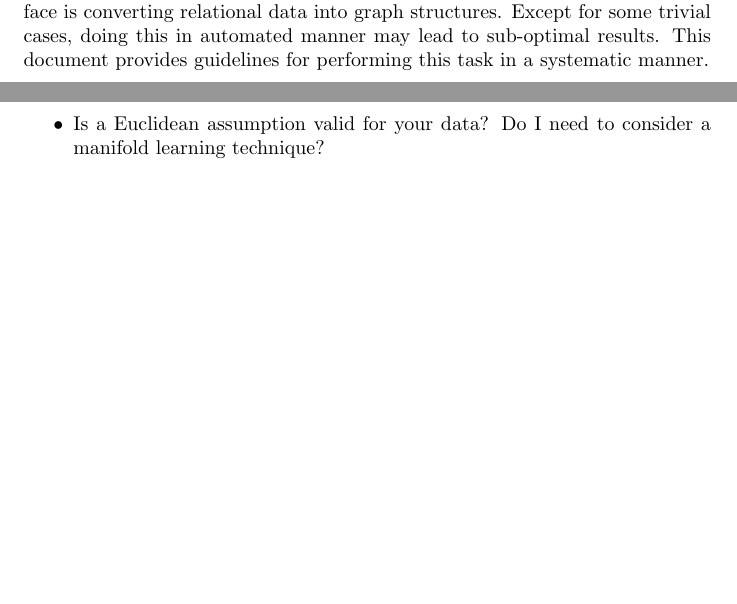
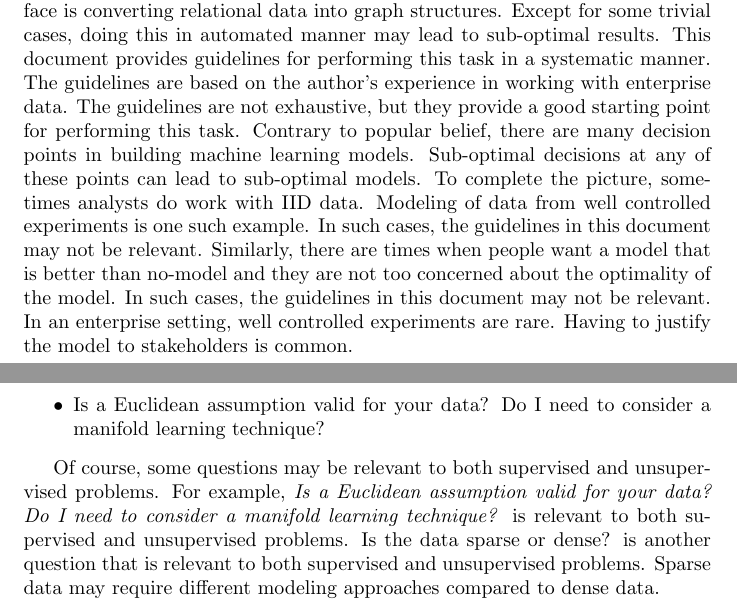
Before and after one commit to rajivsam/descriptive_analytics, a LaTeX problem sheet (examples/graph_from_relations/rel-to-graph-concepts.tex): two parts of pages 1 and 4 of 10 before the commit and two parts of pages 1 and 5 of 11 after it, joined at a grey line, cut so that both start at the same text, the shorter picture padded with empty space. Compiled offline with pdfLaTeX.

Commit message:
Edits for analysis iterations.

```diff
--- a/examples/graph_from_relations/rel-to-graph-concepts.tex
+++ b/examples/graph_from_relations/rel-to-graph-concepts.tex
@@ -20,7 +20,7 @@
 \maketitle
 
 \section{Introduction}
-This document provides an overview of the concepts related to the transformation of relations into graph structures. We begin by defining the key terms and concepts that will be used throughout the discussion. The scope of the document is limited to the transformation of relational data into graph structures. Typically, relational enterprise data may come from ERPs, CRMs, HR systems, financial systems etc. Transforming relational data into graph structures is a common task in data science and machine learning. Some familiarity with the relational model and the entity-relationship model is assumed. On the target side, the scope of this document is limited to the construction of homogeneous, bipartite and heterogeneous graphs. The document does not cover advanced topics such as hypergraphs, temporal graphs etc. The document stops at the point of graph construction. The document does not cover graph analysis or graph learning. Graphs are very powerful tools to account for heterogeneity in data. Heterogeneity is discussed in detail in section \ref{sec: analysis} and section \ref{sec: heterogeneity analysis}. Independent and Identically Distributed (IID) data is homogeneous. If your data is IID, then you may not need graphs for your analysis. However, if there is heterogeneity in your data, then graphs are a powerful tool to account for heterogeneity in your analysis. A common roadblock that most data scientists face is converting relational data into graph structures. Except for some trivial cases, doing this in automated manner may lead to sub-optimal results. This document provides guidelines for performing this task in a systematic manner.
+This document provides an overview of the concepts related to the transformation of relations into graph structures. We begin by defining the key terms and concepts that will be used throughout the discussion. The scope of the document is limited to the transformation of relational data into graph structures. Typically, relational enterprise data may come from ERPs, CRMs, HR systems, financial systems etc. Transforming relational data into graph structures is a common task in data science and machine learning. Some familiarity with the relational model and the entity-relationship model is assumed. On the target side, the scope of this document is limited to the construction of homogeneous, bipartite and heterogeneous graphs. The document does not cover advanced topics such as hypergraphs, temporal graphs etc. The document stops at the point of graph construction. The document does not cover graph analysis or graph learning. Graphs are very powerful tools to account for heterogeneity in data. Heterogeneity is discussed in detail in section \ref{sec: analysis} and section \ref{sec: heterogeneity analysis}. Independent and Identically Distributed (IID) data is homogeneous. If your data is IID, then you may not need graphs for your analysis. However, if there is heterogeneity in your data, then graphs are a powerful tool to account for heterogeneity in your analysis. A common roadblock that most data scientists face is converting relational data into graph structures. Except for some trivial cases, doing this in automated manner may lead to sub-optimal results. This document provides guidelines for performing this task in a systematic manner. The guidelines are based on the author's experience in working with enterprise data. The guidelines are not exhaustive, but they provide a good starting point for performing this task. Contrary to popular belief, there are many decision points in building machine learning models. Sub-optimal decisions at any of these points can lead to sub-optimal models. To complete the picture, sometimes analysts do work with IID data. Modeling of data from well controlled experiments is one such example. In such cases, the guidelines in this document may not be relevant. Similarly, there are times when people want a model that is better than no-model and they are not too concerned about the optimality of the model. In such cases, the guidelines in this document may not be relevant. In an enterprise setting, well controlled experiments are rare. Having to justify the model to stakeholders is common.
 
 \subsection{The Relational Model}
 \cite{codd1970relational} introduced the relational model, which is the logical foundation for relational databases. In this model, data is represented as relations (tables), where each relation consists of tuples (rows) and attributes (columns). An algebraic framework for manipulating these relations is provided by relational algebra, which includes binary operations (operate on two relations) such as join and union, as well as unary operations like selection and projection (operate on a single relation). The relational model provides a mathematical framework for representing and querying data.
@@ -68,6 +68,8 @@ In unsupervised problems, you will need to consider different modeling approache
     \item What is the right number of dimensions to use for your data?
     \item Is a Euclidean assumption valid for your data? Do I need to consider a manifold learning technique?
 \end{itemize}
+
+Of course, some questions may be relevant to both supervised and unsupervised problems. For example, \emph{Is a Euclidean assumption valid for your data? Do I need to consider a manifold learning technique?} is relevant to both supervised and unsupervised problems. Is the data sparse or dense? is another question that is relevant to both supervised and unsupervised problems. Sparse data may require different modeling approaches compared to dense data.
 
 This is where descriptive analytics is really useful. By taking the time to understand the critical questions about your data, you will be able to make informed decisions about the type of model you want to use.
 
```
Also changed, not shown: examples/graph_from_relations/rel-to-graph-concepts.pdf.
